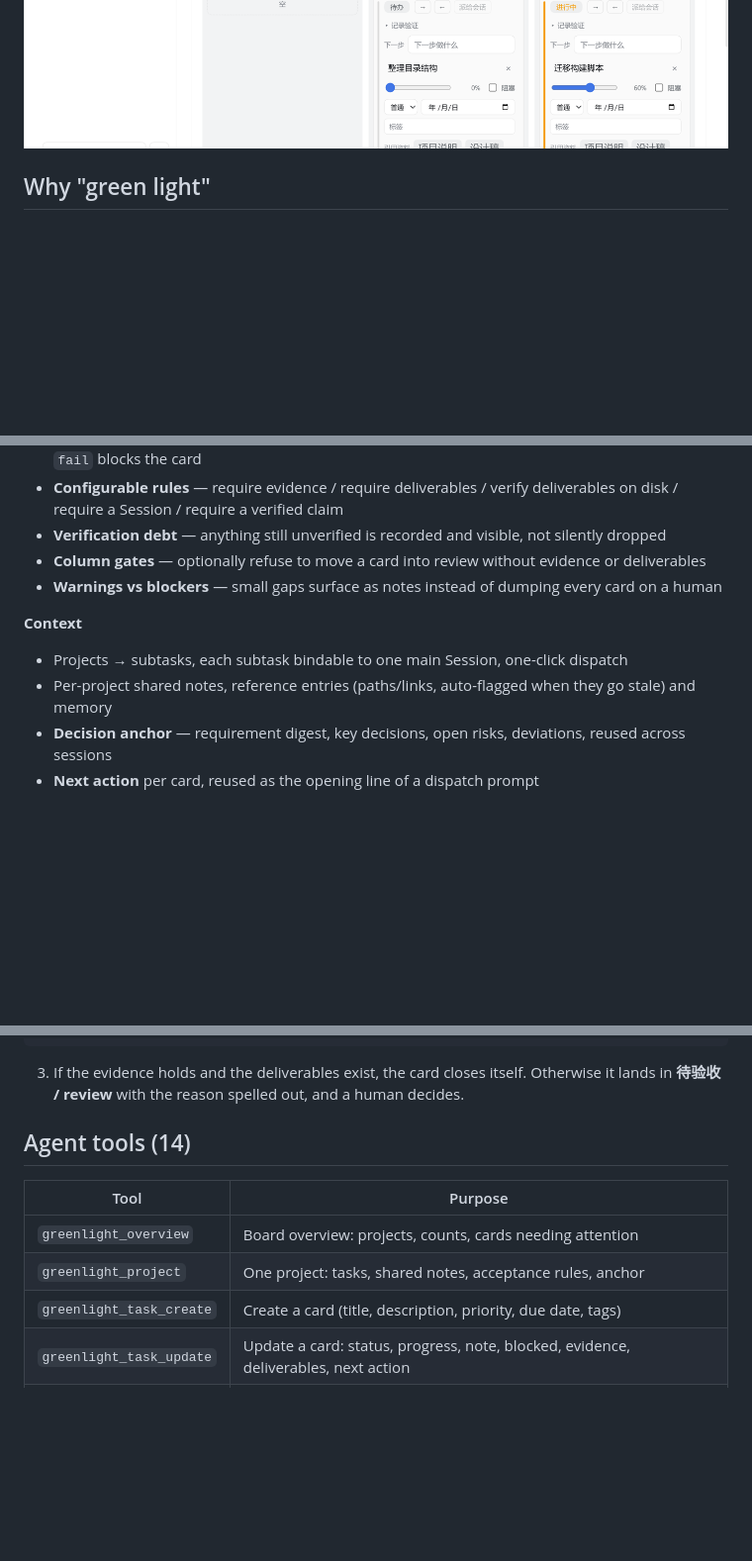
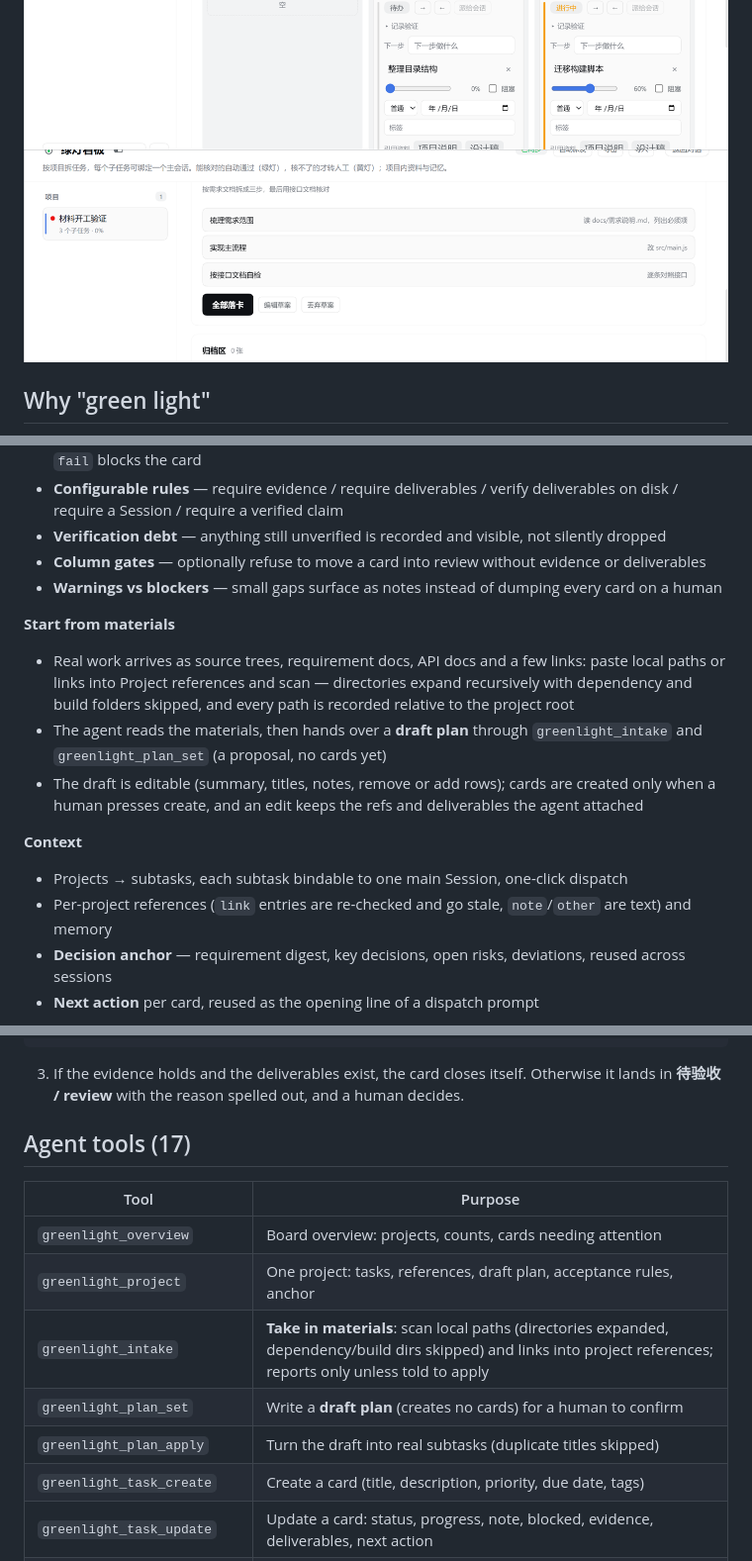
Before and after one commit to ayukyo/dsh-greenlight, a Markdown page: README.en.md, 3 parts joined by grey strips. Shown at 99% size. Drawn GitHub-style; pictures changed too: docs/draft.png (added); blank space fills up the shorter version.

```diff
--- a/README.en.md
+++ b/README.en.md
@@ -18,6 +18,8 @@ the Host decides whether the card may close.
 <img alt="Greenlight board: the project-rail toggle beside the title, the project summary with acceptance rules, and the typed references list" src="docs/board.png" width="900">
 
 <img alt="The same page further down: the archive and six task columns, with card reference chips drawn from the project references" src="docs/columns.png" width="900">
+
+<img alt="A draft plan from the agent: three proposed cards with notes, and the create / edit / discard controls" src="docs/draft.png" width="900">
 
 ## Why "green light"
 
@@ -46,9 +48,18 @@ Humans stop reviewing everything and start handling exceptions. That is the gree
 - **Column gates** — optionally refuse to move a card into review without evidence or deliverables
 - **Warnings vs blockers** — small gaps surface as notes instead of dumping every card on a human
 
+**Start from materials**
+- Real work arrives as source trees, requirement docs, API docs and a few links: paste local paths
+  or links into Project references and scan — directories expand recursively with dependency and
+  build folders skipped, and every path is recorded relative to the project root
+- The agent reads the materials, then hands over a **draft plan** through `greenlight_intake` and
+  `greenlight_plan_set` (a proposal, no cards yet)
+- The draft is editable (summary, titles, notes, remove or add rows); cards are created only when a
+  human presses create, and an edit keeps the refs and deliverables the agent attached
+
 **Context**
 - Projects → subtasks, each subtask bindable to one main Session, one-click dispatch
-- Per-project shared notes, reference entries (paths/links, auto-flagged when they go stale) and memory
+- Per-project references (`link` entries are re-checked and go stale, `note`/`other` are text) and memory
 - **Decision anchor** — requirement digest, key decisions, open risks, deviations, reused across sessions
 - **Next action** per card, reused as the opening line of a dispatch prompt
 
@@ -96,12 +107,15 @@ greenlight_task_submit {
 3. If the evidence holds and the deliverables exist, the card closes itself. Otherwise it lands in
    **待验收 / review** with the reason spelled out, and a human decides.
 
-## Agent tools (14)
+## Agent tools (17)
 
 | Tool | Purpose |
 |---|---|
 | `greenlight_overview` | Board overview: projects, counts, cards needing attention |
-| `greenlight_project` | One project: tasks, shared notes, acceptance rules, anchor |
+| `greenlight_project` | One project: tasks, references, draft plan, acceptance rules, anchor |
+| `greenlight_intake` | **Take in materials**: scan local paths (directories expanded, dependency/build dirs skipped) and links into project references; reports only unless told to apply |
+| `greenlight_plan_set` | Write a **draft plan** (creates no cards) for a human to confirm |
+| `greenlight_plan_apply` | Turn the draft into real subtasks (duplicate titles skipped) |
 | `greenlight_task_create` | Create a card (title, description, priority, due date, tags) |
 | `greenlight_task_update` | Update a card: status, progress, note, blocked, evidence, deliverables, next action |
 | `greenlight_task_submit` | **Deliver**: evidence + claims + deliverables, judged by the Host |
```
Also changed, not shown: other parts of README.en.md (+0 -1 lines), CHANGELOG.md (+24 -0 lines), README.md (+14 -3 lines), 14 other files.
